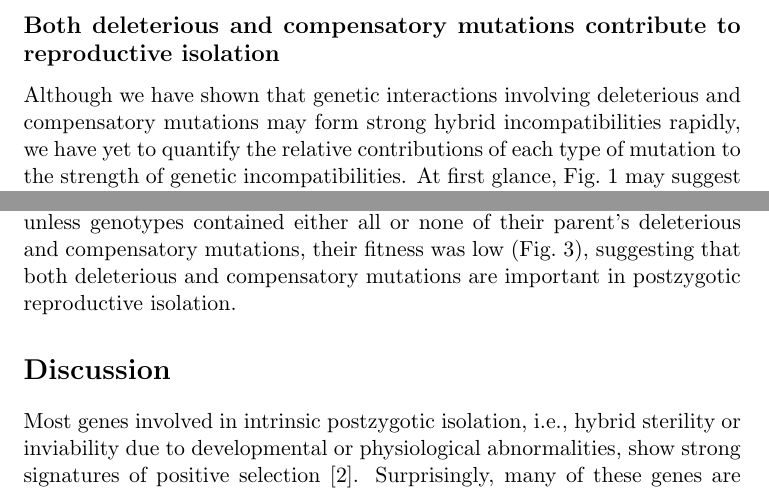
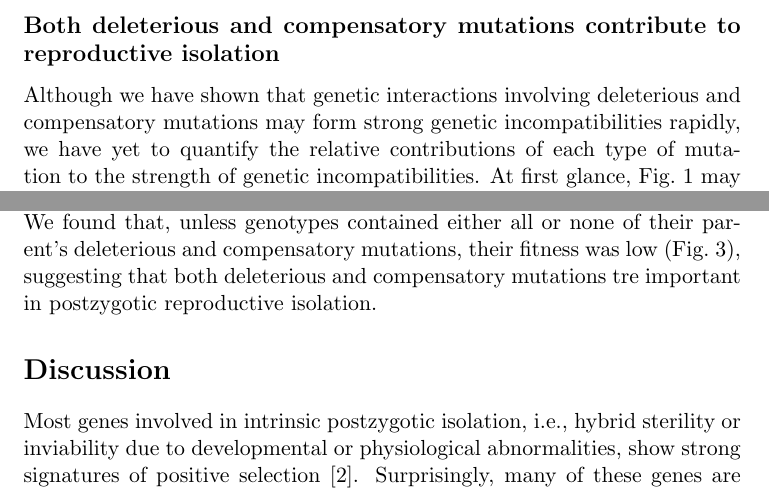
Before and after one commit to redcurry/comp_spp, a LaTeX paper (comp_spp.tex): two parts of page 6 of 16, joined at a grey line, cut so that both start at the same text. Compiled offline with pdfLaTeX.

Commit message:
Split up paragraph in third Results section.

```diff
--- a/comp_spp.tex
+++ b/comp_spp.tex
@@ -333,7 +333,7 @@ were stronger than those among neutral mutations.
 
 Although we have shown that genetic interactions
 involving deleterious and compensatory mutations
-may form strong hybrid incompatibilities rapidly,
+may form strong genetic incompatibilities rapidly,
 we have yet to quantify the relative contributions
 of each type of mutation to the strength of genetic incompatibilities.
 %
@@ -369,7 +371,7 @@ We found that, unless genotypes contained either
 all or none of their parent's deleterious and compensatory mutations,
 their fitness was low (Fig.~\ref{fig3}),
 suggesting that both deleterious and compensatory mutations
-are important in postzygotic reproductive isolation.
+tre important in postzygotic reproductive isolation.
 
 
 
```
Also changed, not shown: comp_spp.tex (4 more changed lines).
